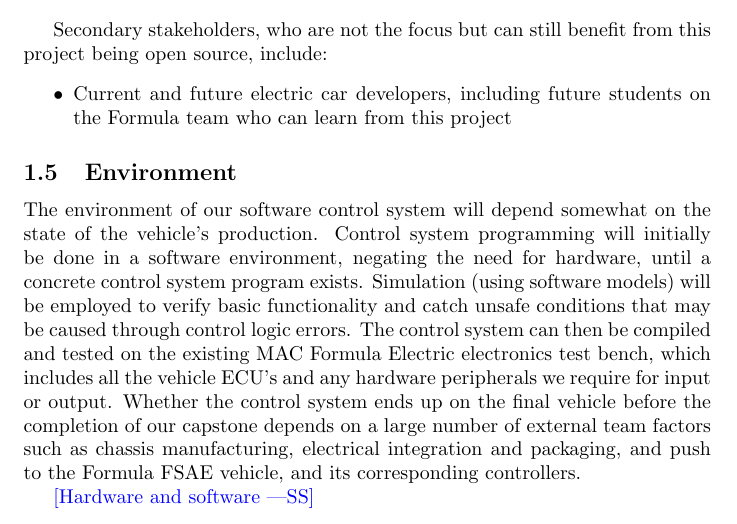
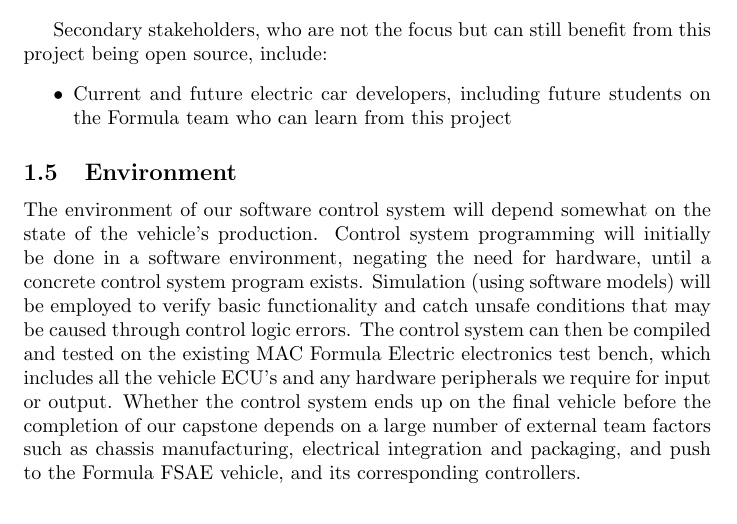
Before and after one commit to Dharakverma/vehicle_control_system, a LaTeX document (docs/ProblemStatementAndGoals/ProblemStatement.tex): part of page 3 of 5, cut so that both start at the same text. Compiled offline with pdfLaTeX.

Commit message:
Update formatting, regenerate pdfs

```diff
--- a/docs/ProblemStatementAndGoals/ProblemStatement.tex
+++ b/docs/ProblemStatementAndGoals/ProblemStatement.tex
@@ -119,9 +119,6 @@ the final vehicle before the completion of our capstone depends on a large numbe
 factors such as chassis manufacturing, electrical integration and packaging, and push to the Formula
 FSAE vehicle, and its corresponding controllers.
 
-
-\wss{Hardware and software}
-
 \newpage
 \section{Goals}
 
```
Also changed, not shown: docs/ProblemStatementAndGoals/ProblemStatement.pdf.
